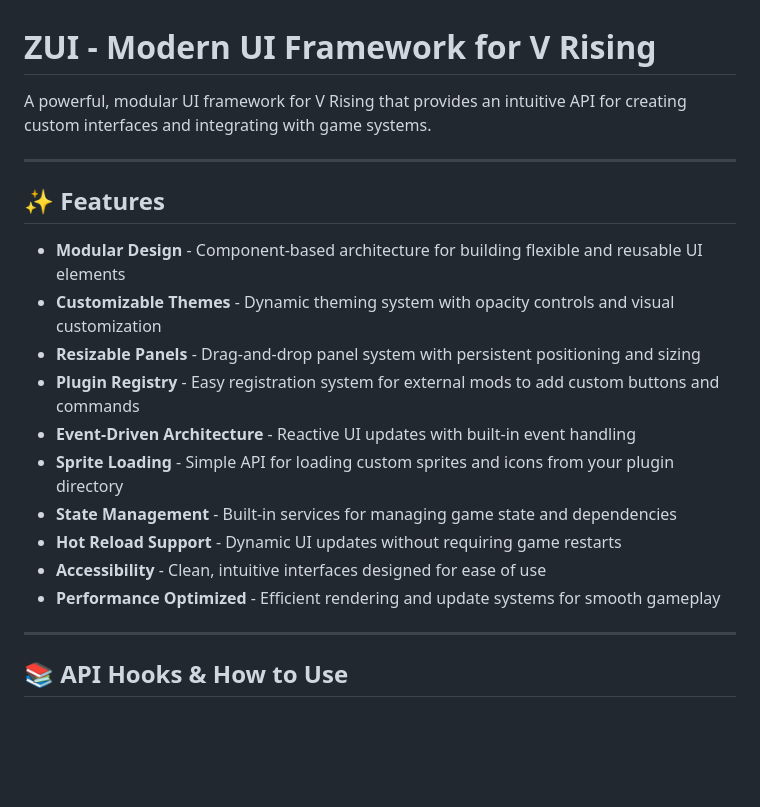
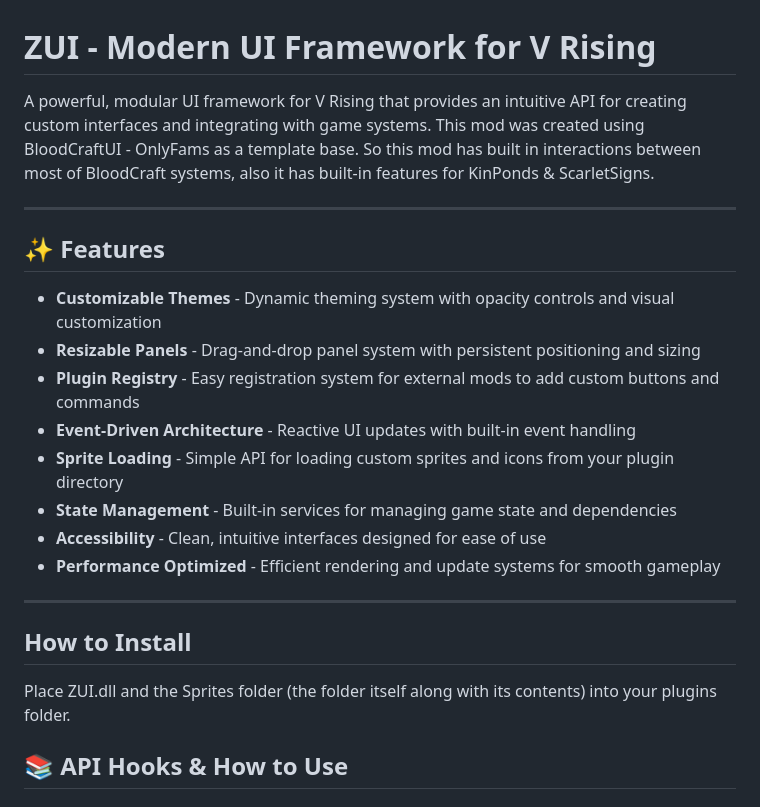
Before and after one commit to zanakinz/ZUI, a Markdown page: README.md, the part around the change. Rendered like a GitHub page; blank space fills up the shorter version.

```diff
--- a/README.md
+++ b/README.md
@@ -1,23 +1,25 @@
 # ZUI - Modern UI Framework for V Rising
 
-A powerful, modular UI framework for V Rising that provides an intuitive API for creating custom interfaces and integrating with game systems.
+A powerful, modular UI framework for V Rising that provides an intuitive API for creating custom interfaces and integrating with game systems.  This mod was created using BloodCraftUI - OnlyFams as a template base.  So this mod has built in interactions between most of BloodCraft systems, also it has built-in features for KinPonds & ScarletSigns.
 
 ---
 
 ## ✨ Features
 
-- **Modular Design** - Component-based architecture for building flexible and reusable UI elements
 - **Customizable Themes** - Dynamic theming system with opacity controls and visual customization
 - **Resizable Panels** - Drag-and-drop panel system with persistent positioning and sizing
 - **Plugin Registry** - Easy registration system for external mods to add custom buttons and commands
 - **Event-Driven Architecture** - Reactive UI updates with built-in event handling
 - **Sprite Loading** - Simple API for loading custom sprites and icons from your plugin directory
 - **State Management** - Built-in services for managing game state and dependencies
-- **Hot Reload Support** - Dynamic UI updates without requiring game restarts
 - **Accessibility** - Clean, intuitive interfaces designed for ease of use
 - **Performance Optimized** - Efficient rendering and update systems for smooth gameplay
 
 ---
+
+## How to Install
+
+Place ZUI.dll and the Sprites folder (the folder itself along with its contents) into your plugins folder.
 
 ## 📚 API Hooks & How to Use
 
```
